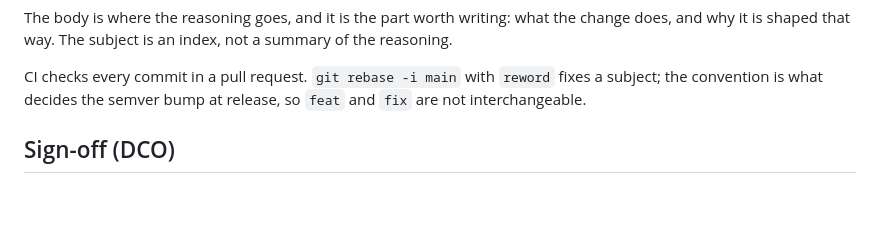
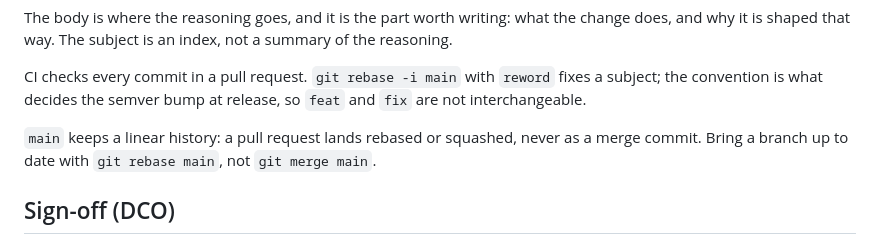
Before and after one commit to damient/govee-toolkit, a Markdown page: CONTRIBUTING.md, the part around the change. Drawn GitHub-style; blank space fills up the shorter version.

Commit message:
docs: main keeps a linear history
Branch protection now requires it, and merge commits are off on the
repository: a pull request lands rebased or squashed.

Signed-off-by: damient <775138+damient@users.noreply.github.com>

```diff
--- a/CONTRIBUTING.md
+++ b/CONTRIBUTING.md
@@ -66,6 +66,10 @@ summary of the reasoning.
 CI checks every commit in a pull request. `git rebase -i main` with `reword`
 fixes a subject; the convention is what decides the semver bump at release, so
 `feat` and `fix` are not interchangeable.
+
+`main` keeps a linear history: a pull request lands rebased or squashed, never
+as a merge commit. Bring a branch up to date with `git rebase main`, not
+`git merge main`.
 
 ## Sign-off (DCO)
 
```
